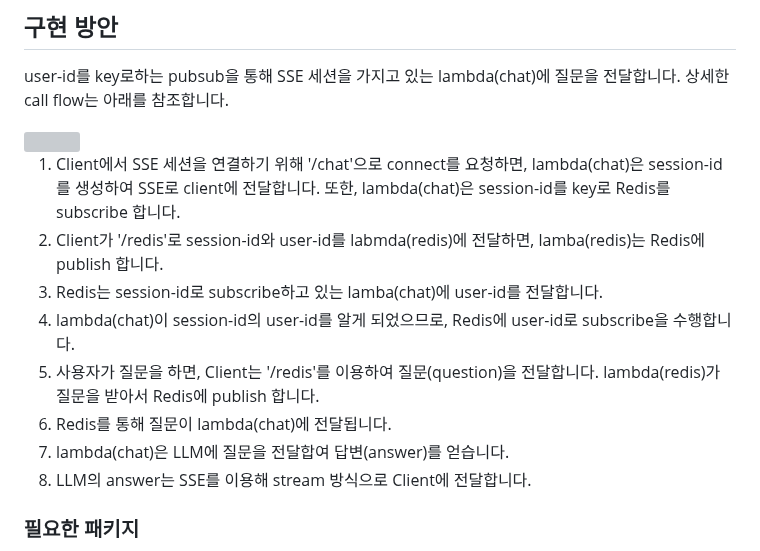
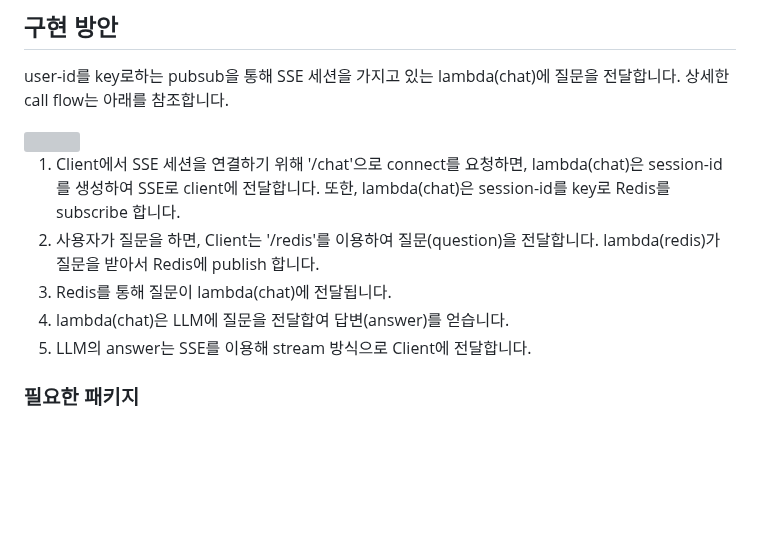
Before and after one commit to kyopark2014/sse-stream-using-serverless, a Markdown page: README.md, the part around one of its changes. Drawn GitHub-style; blank space fills up the shorter version; grey boxes are pictures that could not be loaded.

```diff
--- a/README.md
+++ b/README.md
@@ -50,13 +50,10 @@ user-id를 key로하는 pubsub을 통해 SSE 세션을 가지고 있는 lambda(c
 
 
 1) Client에서 SSE 세션을 연결하기 위해 '/chat'으로 connect를 요청하면, lambda(chat)은 session-id를 생성하여 SSE로 client에 전달합니다. 또한, lambda(chat)은 session-id를 key로 Redis를 subscribe 합니다.
-2) Client가 '/redis'로 session-id와 user-id를 labmda(redis)에 전달하면, lamba(redis)는 Redis에 publish 합니다.
-3) Redis는 session-id로 subscribe하고 있는 lamba(chat)에 user-id를 전달합니다.
-4) lambda(chat)이 session-id의 user-id를 알게 되었으므로, Redis에 user-id로 subscribe을 수행합니다.
-5) 사용자가 질문을 하면, Client는 '/redis'를 이용하여 질문(question)을 전달합니다. lambda(redis)가 질문을 받아서 Redis에 publish 합니다.
-6) Redis를 통해 질문이 lambda(chat)에 전달됩니다.
-7) lambda(chat)은 LLM에 질문을 전달합여 답변(answer)를 얻습니다.
-8) LLM의 answer는 SSE를 이용해 stream 방식으로 Client에 전달합니다.
+2) 사용자가 질문을 하면, Client는 '/redis'를 이용하여 질문(question)을 전달합니다. lambda(redis)가 질문을 받아서 Redis에 publish 합니다.
+3) Redis를 통해 질문이 lambda(chat)에 전달됩니다.
+4) lambda(chat)은 LLM에 질문을 전달합여 답변(answer)를 얻습니다.
+5) LLM의 answer는 SSE를 이용해 stream 방식으로 Client에 전달합니다.
 
 
 
```
Also changed, not shown: other parts of README.md (+1 -1 lines).
